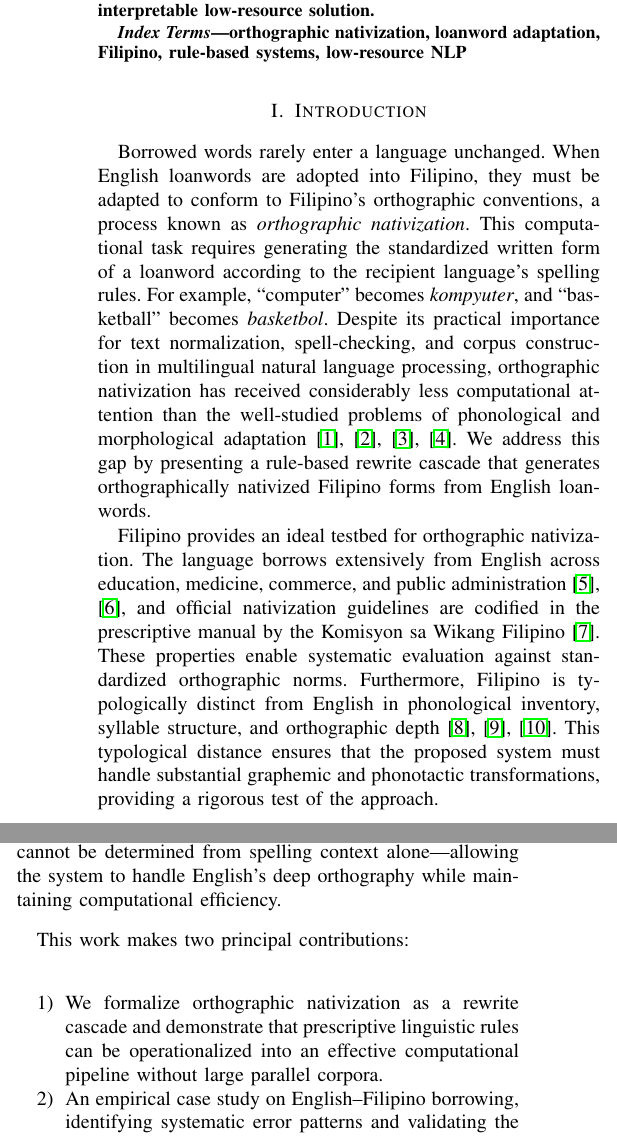
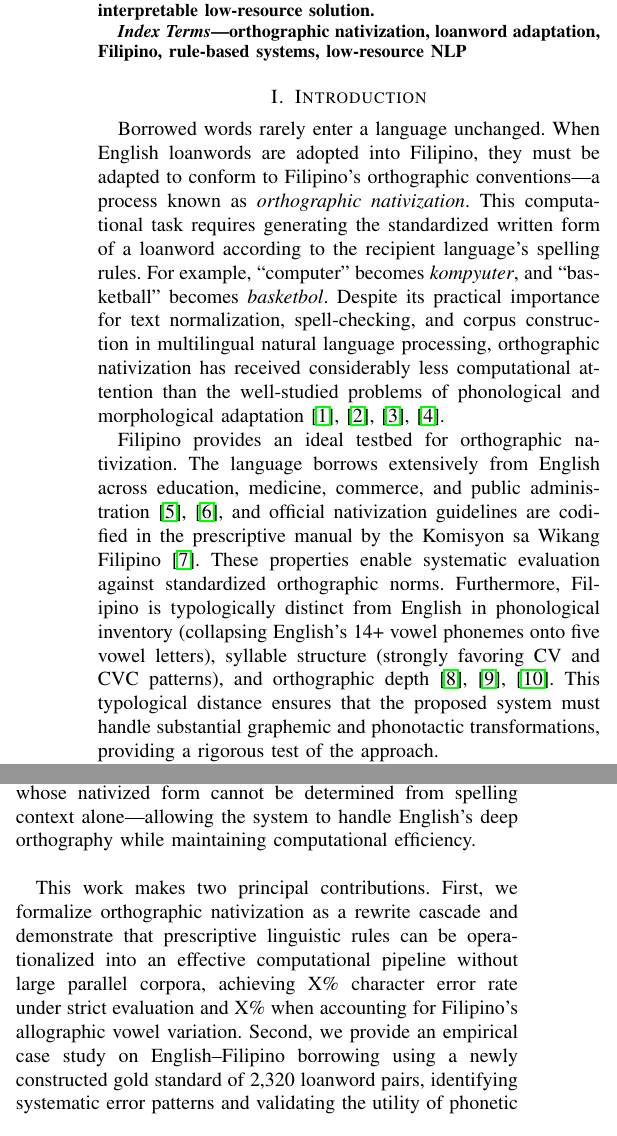
Before and after one commit to Mango-Cats/tagabaybay-docs, a LaTeX paper (paper/main.tex, which reads paper/chapters/introduction.tex): two parts of the columns of page 1 of 5, joined at a grey line, cut so that both start at the same text. Compiled offline with pdfLaTeX.

Commit message:
Update introduction

```diff
--- a/paper/chapters/introduction.tex
+++ b/paper/chapters/introduction.tex
@@ -2,7 +2,7 @@
 
 Borrowed words rarely enter a language unchanged. When English loanwords are
 adopted into Filipino, they must be adapted to conform to Filipino's
-orthographic conventions, a process known as \emph{orthographic nativization}.
+orthographic conventions—a process known as \emph{orthographic nativization}.
 This computational task requires generating the standardized written form of a
 loanword according to the recipient language's spelling rules. For example,
 ``computer'' becomes \emph{kompyuter}, and ``basketball'' becomes
@@ -10,9 +10,7 @@ loanword according to the recipient language's spelling rules. For example,
 spell-checking, and corpus construction in multilingual natural language
 processing, orthographic nativization has received considerably less
 computational attention than the well-studied problems of phonological and
-morphological adaptation~\cite{kang2011,uffmann2015,wang2025,daland2015}. We
-address this gap by presenting a rule-based rewrite cascade that generates
-orthographically nativized Filipino forms from English loanwords.
+morphological adaptation~\cite{kang2011,uffmann2015,wang2025,daland2015}.
 
 Filipino provides an ideal testbed for orthographic nativization. The language
 borrows extensively from English across education, medicine, commerce, and
@@ -20,11 +18,12 @@ public administration~\cite{martin2020,baklanova2017}, and official
 nativization guidelines are codified in the prescriptive manual by the Komisyon
 sa Wikang Filipino~\cite{almario2014}. These properties enable systematic
 evaluation against standardized orthographic norms. Furthermore, Filipino is
-typologically distinct from English in phonological inventory, syllable
-structure, and orthographic depth~\cite{llamzon1966,schachter1972,llamzon1997}.
-This typological distance ensures that the proposed system must handle
-substantial graphemic and phonotactic transformations, providing a rigorous
-test of the approach.
+typologically distinct from English in phonological inventory (collapsing
+English's 14+ vowel phonemes onto five vowel letters), syllable structure
+(strongly favoring CV and CVC patterns), and orthographic
+depth~\cite{llamzon1966,schachter1972,llamzon1997}. This typological distance
+ensures that the proposed system must handle substantial graphemic and
+phonotactic transformations, providing a rigorous test of the approach.
 
 Our method draws on prior work in computational loanword modeling while
 addressing a distinct generation problem. Finite-State Transducer (FST)
@@ -54,3 +48,2 @@ loanword data are unavailable. The G2P component is invoked selectively—only
-for vowel graphemes whose nativized form cannot be determined from spelling
-context alone—allowing the system to handle English's deep orthography while
-maintaining computational efficiency.
+linguistic descriptions of Filipino
+phonology~\cite{llamzon1966,schachter1972,llamzon1997,tayao2004,magpale_hong_2024_sc},
@@ -57,10 +54,13 @@ maintaining computational efficiency.
+selectively—only for vowel graphemes whose nativized form cannot be determined
+from spelling context alone—allowing the system to handle English's deep
+orthography while maintaining computational efficiency.
 
-This work makes two principal contributions:
-\begin{enumerate}
-      \item We formalize orthographic nativization as a rewrite cascade and demonstrate
-            that prescriptive linguistic rules can be operationalized into an effective
-            computational pipeline without large parallel corpora.
-      \item An empirical case study on English--Filipino borrowing, identifying systematic
-            error patterns and validating the utility of phonetic disambiguation for vowel
-            adaptation.
-\end{enumerate}
+This work makes two principal contributions. First, we formalize orthographic
+nativization as a rewrite cascade and demonstrate that prescriptive linguistic
+rules can be operationalized into an effective computational pipeline without
+large parallel corpora, achieving X\% character error rate under strict
+evaluation and X\% when accounting for Filipino's allographic vowel
+variation. Second, we provide an empirical case study on English--Filipino
+borrowing using a newly constructed gold standard of 2,320 loanword pairs,
+identifying systematic error patterns and validating the utility of phonetic
+disambiguation for vowel adaptation.
```
Also changed, not shown: paper/chapters/introduction.tex (11 more changed lines).
